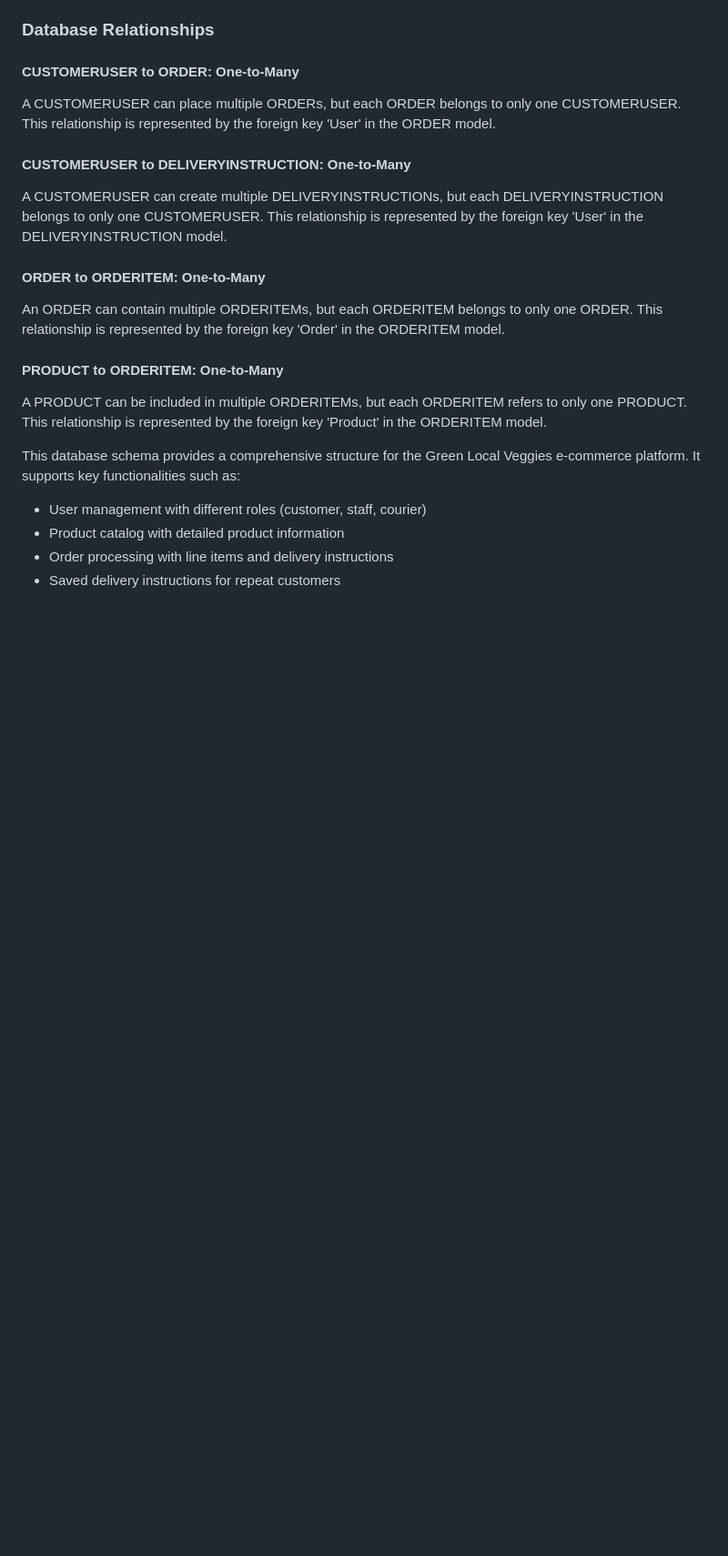
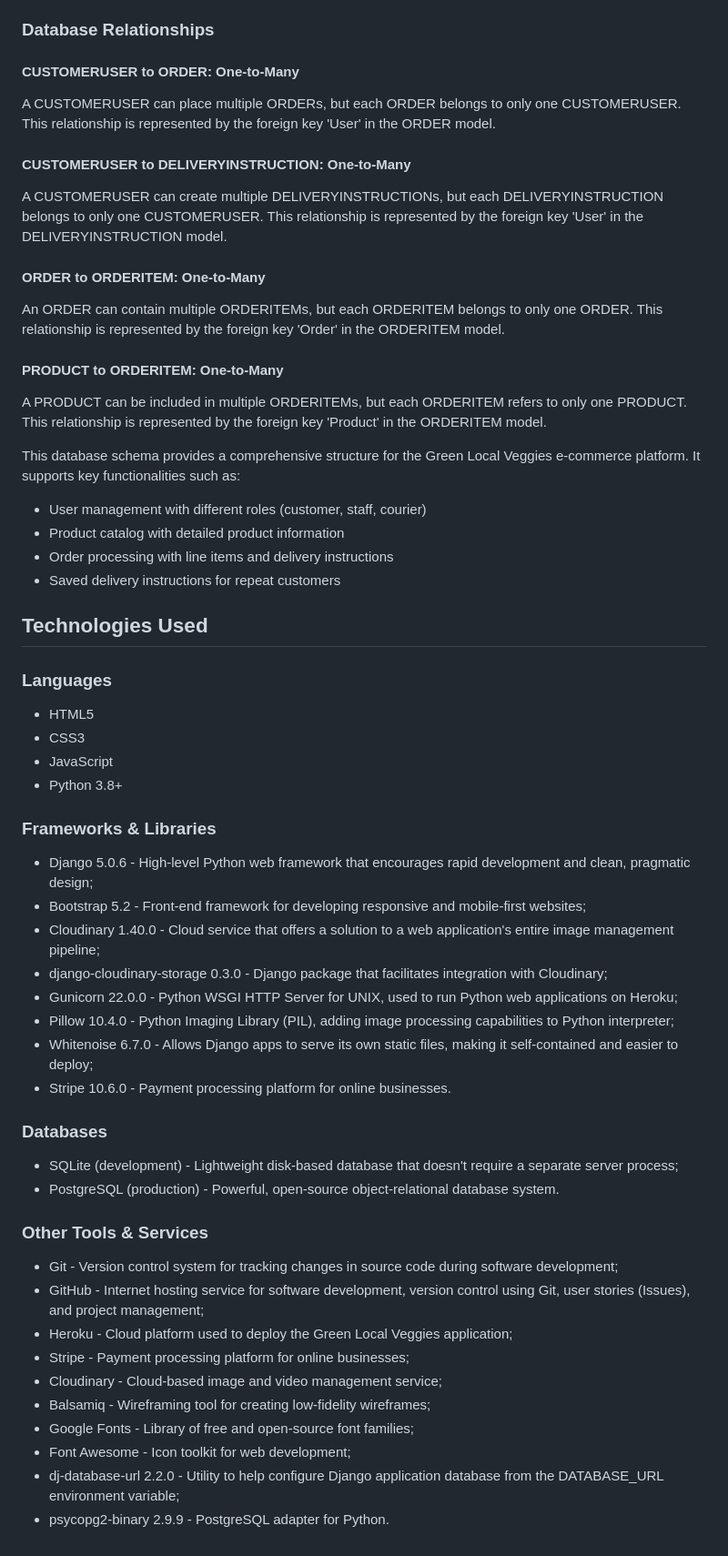
Before and after one commit to zioan/pp4_GreenLocalVeggies, a Markdown page: README.md, the part around the change. Shown at 91% size. Rendered like a GitHub page; blank space fills up the shorter version.

Commit message:
Add technologies used to README.md

```diff
--- a/README.md
+++ b/README.md
@@ -539,3 +539,37 @@ This database schema provides a comprehensive structure for the Green Local Vegg
 - Product catalog with detailed product information
 - Order processing with line items and delivery instructions
 - Saved delivery instructions for repeat customers
+
+
+## Technologies Used
+### Languages
+- HTML5
+- CSS3
+- JavaScript
+- Python 3.8+
+
+### Frameworks & Libraries
+- Django 5.0.6 - High-level Python web framework that encourages rapid development and clean, pragmatic design;
+- Bootstrap 5.2 - Front-end framework for developing responsive and mobile-first websites;
+- Cloudinary 1.40.0 - Cloud service that offers a solution to a web application's entire image management pipeline;
+- django-cloudinary-storage 0.3.0 - Django package that facilitates integration with Cloudinary;
+- Gunicorn 22.0.0 - Python WSGI HTTP Server for UNIX, used to run Python web applications on Heroku;
+- Pillow 10.4.0 - Python Imaging Library (PIL), adding image processing capabilities to Python interpreter;
+- Whitenoise 6.7.0 - Allows Django apps to serve its own static files, making it self-contained and easier to deploy;
+- Stripe 10.6.0 - Payment processing platform for online businesses.
+
+### Databases
+- SQLite (development) - Lightweight disk-based database that doesn't require a separate server process;
+- PostgreSQL (production) - Powerful, open-source object-relational database system.
+
+### Other Tools & Services
+- Git - Version control system for tracking changes in source code during software development;
+- GitHub - Internet hosting service for software development, version control using Git, user stories (Issues), and project management;
+- Heroku - Cloud platform used to deploy the Green Local Veggies application;
+- Stripe - Payment processing platform for online businesses;
+- Cloudinary - Cloud-based image and video management service;
+- Balsamiq - Wireframing tool for creating low-fidelity wireframes;
+- Google Fonts - Library of free and open-source font families;
+- Font Awesome - Icon toolkit for web development;
+- dj-database-url 2.2.0 - Utility to help configure Django application database from the DATABASE_URL environment variable;
+- psycopg2-binary 2.9.9 - PostgreSQL adapter for Python.
```
